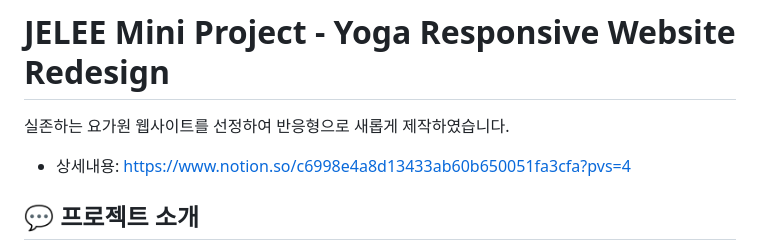
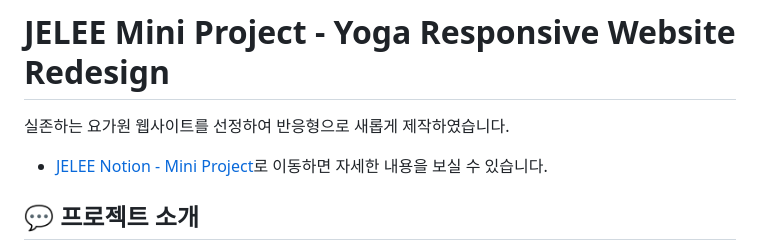
Before and after one commit to eziquexx/jelee-project-yoga-website, a Markdown page: README.md, the part around the change. Drawn GitHub-style.

```diff
--- a/README.md
+++ b/README.md
@@ -1,6 +1,6 @@
 # JELEE Mini Project - Yoga Responsive Website Redesign
 실존하는 요가원 웹사이트를 선정하여 반응형으로 새롭게 제작하였습니다.
-- 상세내용: https://www.notion.so/c6998e4a8d13433ab60b650051fa3cfa?pvs=4
+- [JELEE Notion - Mini Project](https://www.notion.so/c6998e4a8d13433ab60b650051fa3cfa?pvs=4)로 이동하면 자세한 내용을 보실 수 있습니다.
 
 ## 	:speech_balloon: 프로젝트 소개
 [푸쉬파 요가 스튜디오](https://pushpayogastudio.modoo.at/)의 웹사이트를 벤치마킹하여 Redesign을 하였습니다.
```
